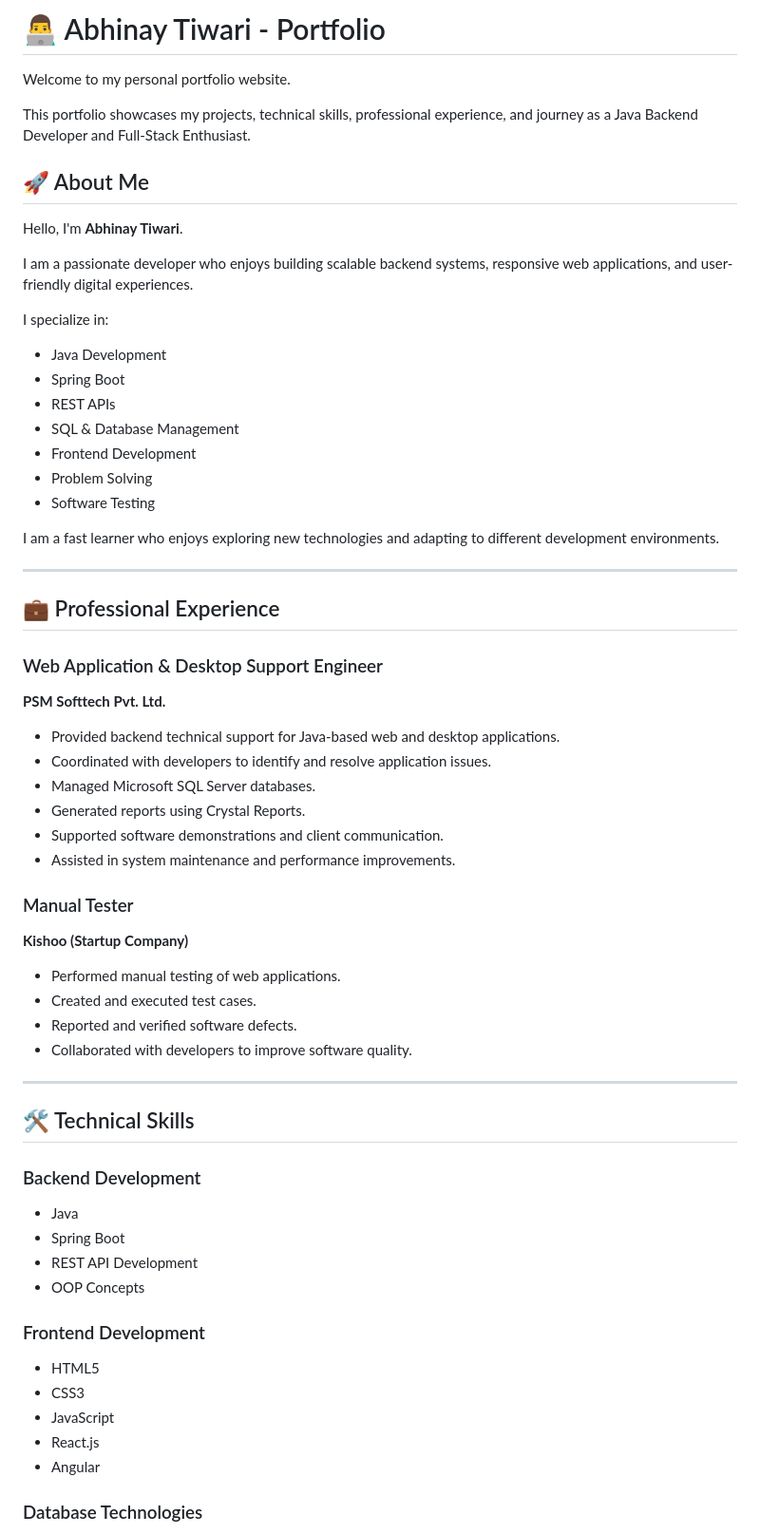
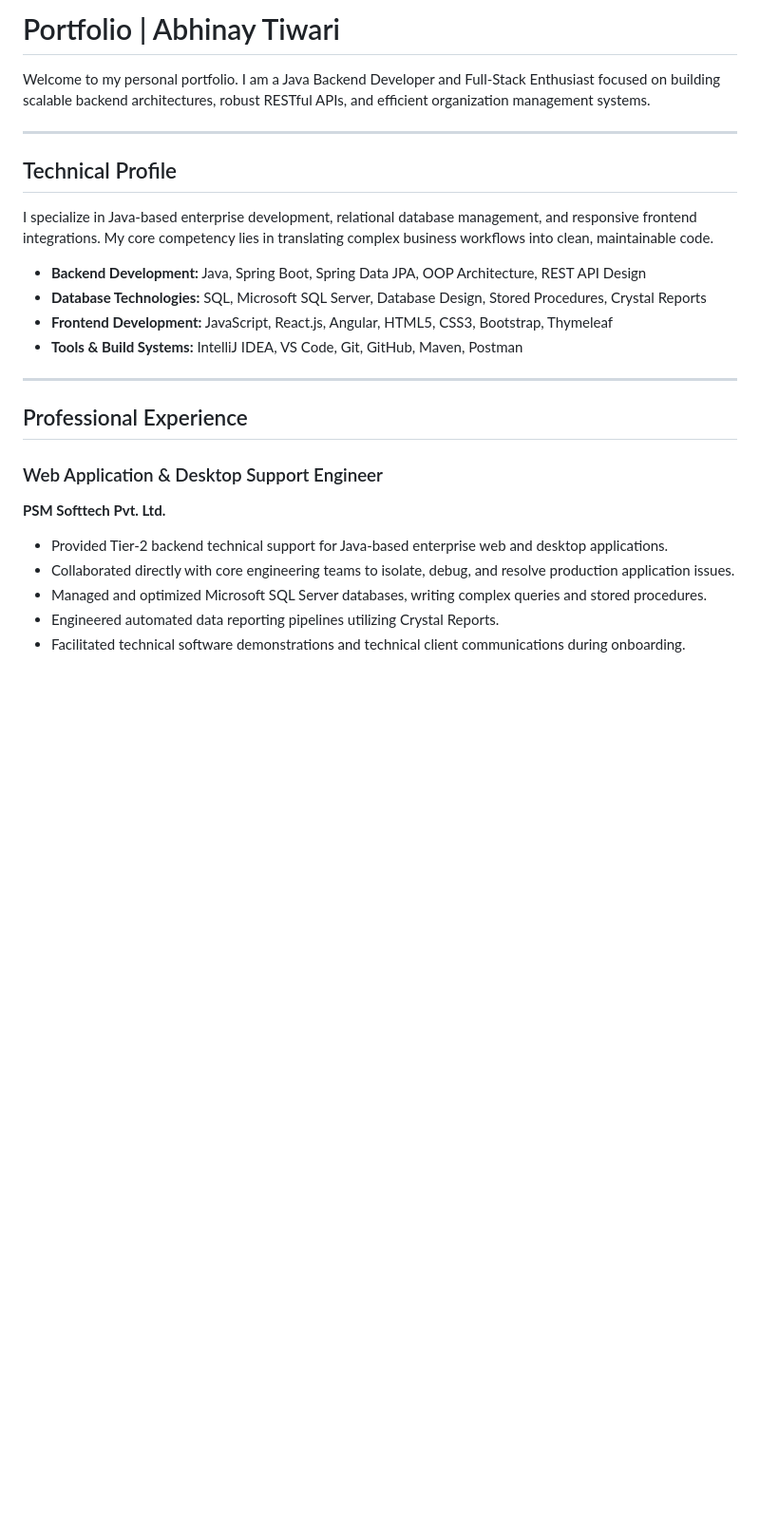
Before and after one commit to Abhinay-Tiwari01/digital-resume, a Markdown page: README.md, the part around one of its changes. Shown at 95% size. Drawn GitHub-style; blank space fills up the shorter version.

```diff
--- a/README.md
+++ b/README.md
@@ -1,69 +1,27 @@
-# 👨‍💻 Abhinay Tiwari - Portfolio
+# Portfolio | Abhinay Tiwari
 
-Welcome to my personal portfolio website.
-
-This portfolio showcases my projects, technical skills, professional experience, and journey as a Java Backend Developer and Full-Stack Enthusiast.
-
-## 🚀 About Me
-
-Hello, I'm **Abhinay Tiwari**.
-
-I am a passionate developer who enjoys building scalable backend systems, responsive web applications, and user-friendly digital experiences.
-
-I specialize in:
-
-* Java Development
-* Spring Boot
-* REST APIs
-* SQL & Database Management
-* Frontend Development
-* Problem Solving
-* Software Testing
-
-I am a fast learner who enjoys exploring new technologies and adapting to different development environments.
+Welcome to my personal portfolio. I am a Java Backend Developer and Full-Stack Enthusiast focused on building scalable backend architectures, robust RESTful APIs, and efficient organization management systems.
 
 ---
 
-## 💼 Professional Experience
+## Technical Profile
 
-### Web Application & Desktop Support Engineer
+I specialize in Java-based enterprise development, relational database management, and responsive frontend integrations. My core competency lies in translating complex business workflows into clean, maintainable code.
 
-**PSM Softtech Pvt. Ltd.**
-
-* Provided backend technical support for Java-based web and desktop applications.
-* Coordinated with developers to identify and resolve application issues.
-* Managed Microsoft SQL Server databases.
-* Generated reports using Crystal Reports.
-* Supported software demonstrations and client communication.
-* Assisted in system maintenance and performance improvements.
-
-### Manual Tester
-
-**Kishoo (Startup Company)**
-
-* Performed manual testing of web applications.
-* Created and executed test cases.
-* Reported and verified software defects.
-* Collaborated with developers to improve software quality.
+*   **Backend Development:** Java, Spring Boot, Spring Data JPA, OOP Architecture, REST API Design
+*   **Database Technologies:** SQL, Microsoft SQL Server, Database Design, Stored Procedures, Crystal Reports
+*   **Frontend Development:** JavaScript, React.js, Angular, HTML5, CSS3, Bootstrap, Thymeleaf
+*   **Tools & Build Systems:** IntelliJ IDEA, VS Code, Git, GitHub, Maven, Postman
 
 ---
 
-## 🛠️ Technical Skills
+## Professional Experience
 
-### Backend Development
+### Web Application & Desktop Support Engineer
+**PSM Softtech Pvt. Ltd.**
+*   Provided Tier-2 backend technical support for Java-based enterprise web and desktop applications.
+*   Collaborated directly with core engineering teams to isolate, debug, and resolve production application issues.
+*   Managed and optimized Microsoft SQL Server databases, writing complex queries and stored procedures.
+*   Engineered automated data reporting pipelines utilizing Crystal Reports.
+*   Facilitated technical software demonstrations and technical client communications during onboarding.
 
-* Java
-* Spring Boot
-* REST API Development
-* OOP Concepts
-
-### Frontend Development
-
-* HTML5
-* CSS3
-* JavaScript
-* React.js
-* Angular
-
-### Database Technologies
-
```
Also changed, not shown: other parts of README.md (+41 -160 lines).
